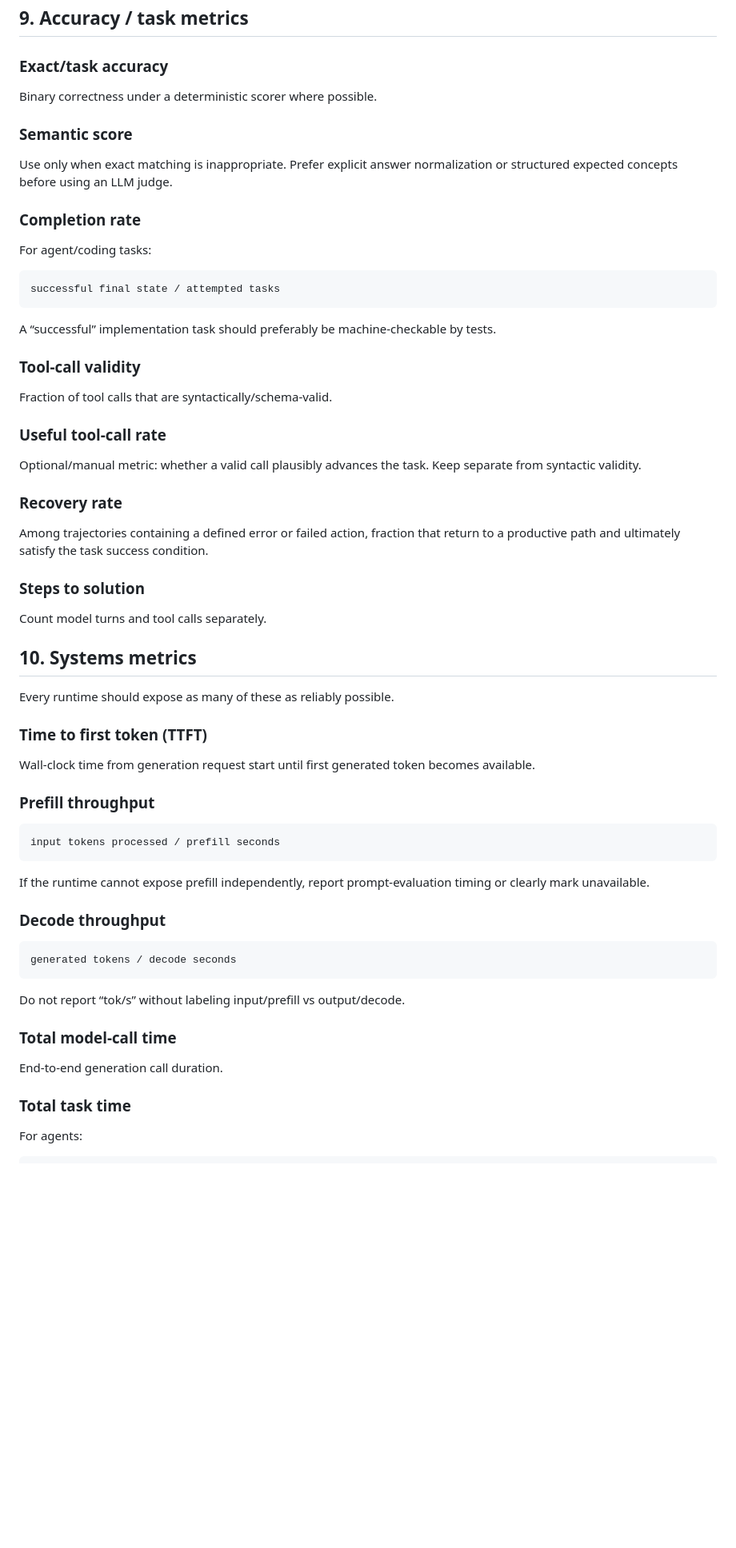
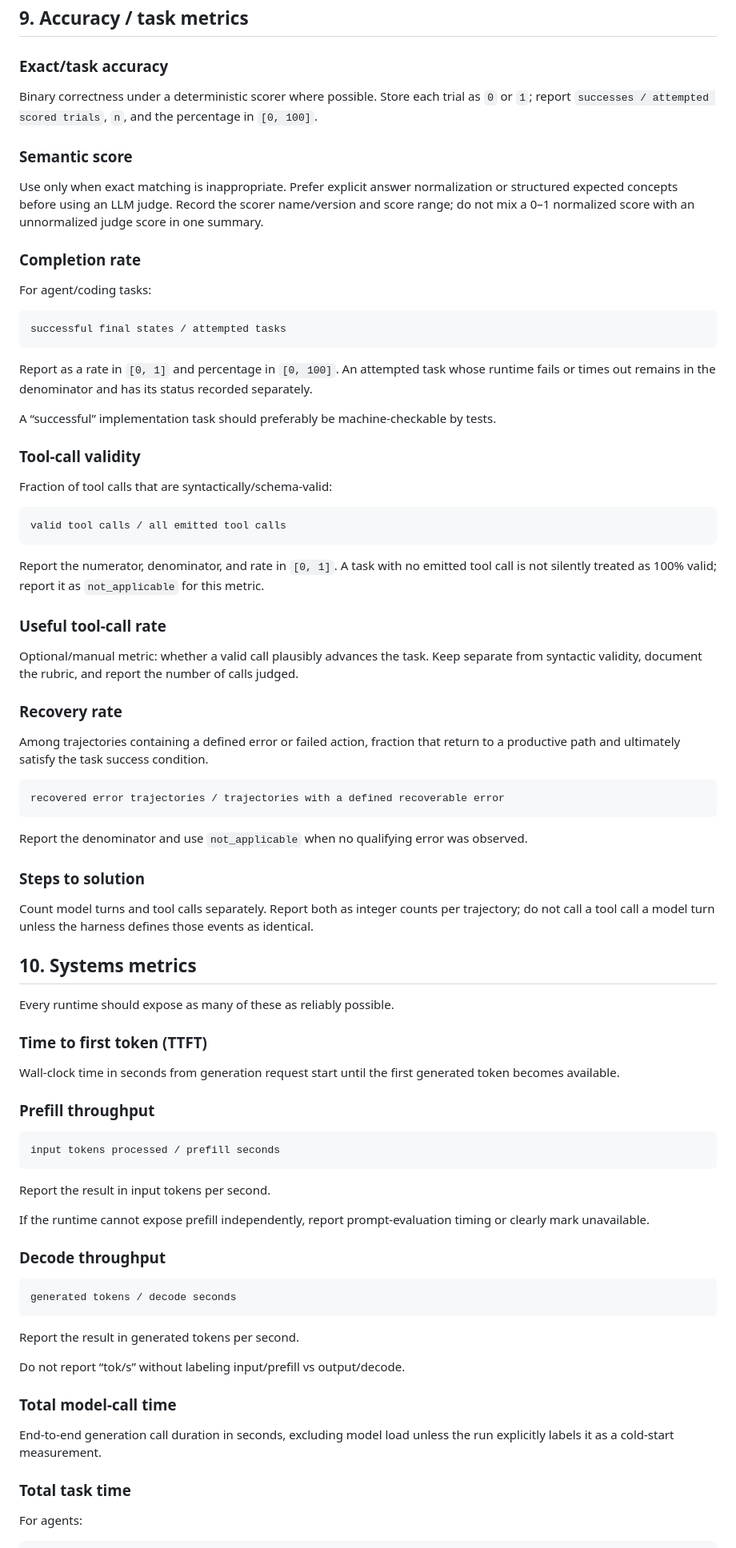
Before and after one commit to morshoto/qwen-meetup-tokyo, a Markdown page: docs/methodology.md, the part around one of its changes. Shown at 80% size. Rendered like a GitHub page; blank space fills up the shorter version.

Commit message:
docs: define reproducible experiment methodology

````diff
--- a/docs/methodology.md
+++ b/docs/methodology.md
@@ -207,37 +234,66 @@ The latter is more conservative and may be more relevant to uncontrolled real pr
 
 ### Exact/task accuracy
 
-Binary correctness under a deterministic scorer where possible.
+Binary correctness under a deterministic scorer where possible. Store each
+trial as `0` or `1`; report `successes / attempted scored trials`, `n`, and the
+percentage in `[0, 100]`.
 
 ### Semantic score
 
-Use only when exact matching is inappropriate. Prefer explicit answer normalization or structured expected concepts before using an LLM judge.
+Use only when exact matching is inappropriate. Prefer explicit answer
+normalization or structured expected concepts before using an LLM judge. Record
+the scorer name/version and score range; do not mix a 0–1 normalized score with
+an unnormalized judge score in one summary.
 
 ### Completion rate
 
 For agent/coding tasks:
 
 ```text
-successful final state / attempted tasks
+successful final states / attempted tasks
 ```
+
+Report as a rate in `[0, 1]` and percentage in `[0, 100]`. An attempted task
+whose runtime fails or times out remains in the denominator and has its status
+recorded separately.
 
 A “successful” implementation task should preferably be machine-checkable by tests.
 
 ### Tool-call validity
 
-Fraction of tool calls that are syntactically/schema-valid.
+Fraction of tool calls that are syntactically/schema-valid:
+
+```text
+valid tool calls / all emitted tool calls
+```
+
+Report the numerator, denominator, and rate in `[0, 1]`. A task with no
+emitted tool call is not silently treated as 100% valid; report it as
+`not_applicable` for this metric.
 
 ### Useful tool-call rate
 
-Optional/manual metric: whether a valid call plausibly advances the task. Keep separate from syntactic validity.
+Optional/manual metric: whether a valid call plausibly advances the task. Keep
+separate from syntactic validity, document the rubric, and report the number of
+calls judged.
 
 ### Recovery rate
 
-Among trajectories containing a defined error or failed action, fraction that return to a productive path and ultimately satisfy the task success condition.
+Among trajectories containing a defined error or failed action, fraction that
+return to a productive path and ultimately satisfy the task success condition.
+
+```text
+recovered error trajectories / trajectories with a defined recoverable error
+```
+
+Report the denominator and use `not_applicable` when no qualifying error was
+observed.
 
 ### Steps to solution
 
-Count model turns and tool calls separately.
+Count model turns and tool calls separately. Report both as integer counts per
+trajectory; do not call a tool call a model turn unless the harness defines
+those events as identical.
 
 ## 10. Systems metrics
 
@@ -245,13 +301,16 @@ Every runtime should expose as many of these as reliably possible.
 
 ### Time to first token (TTFT)
 
-Wall-clock time from generation request start until first generated token becomes available.
+Wall-clock time in seconds from generation request start until the first
+generated token becomes available.
 
 ### Prefill throughput
 
 ```text
 input tokens processed / prefill seconds
 ```
+
+Report the result in input tokens per second.
 
 If the runtime cannot expose prefill independently, report prompt-evaluation timing or clearly mark unavailable.
 
@@ -261,11 +320,14 @@ If the runtime cannot expose prefill independently, report prompt-evaluation tim
 generated tokens / decode seconds
 ```
 
+Report the result in generated tokens per second.
+
 Do not report “tok/s” without labeling input/prefill vs output/decode.
 
 ### Total model-call time
 
-End-to-end generation call duration.
+End-to-end generation call duration in seconds, excluding model load unless the
+run explicitly labels it as a cold-start measurement.
 
 ### Total task time
 
````
Also changed, not shown: other parts of docs/methodology.md (+96 -10 lines), docs/research-plan.md (+4 -3 lines).
